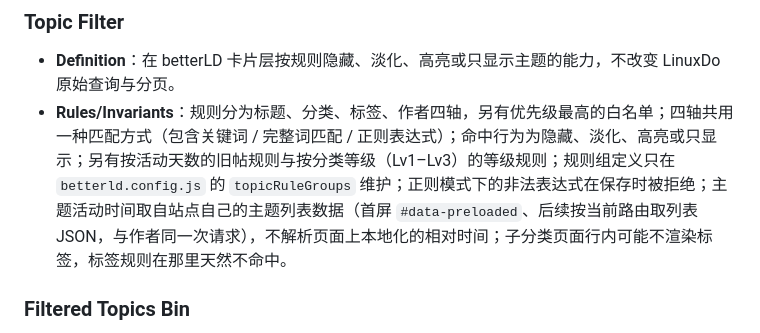
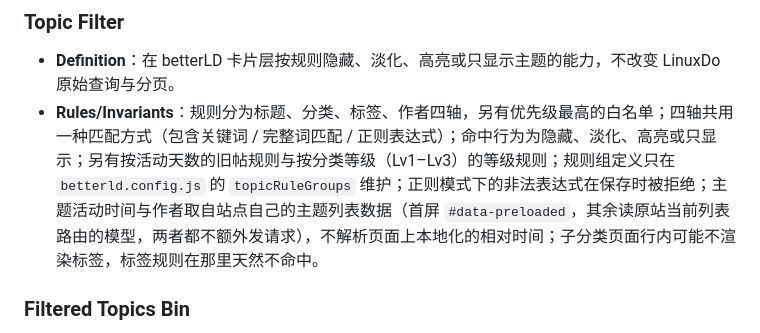
Before and after one commit to xMuelsysex/betterLD, a Markdown page: CONTEXT.md, the part around the change. Rendered like a GitHub page.

Commit message:
📝 主题过滤说明改读原站列表模型

```diff
--- a/CONTEXT.md
+++ b/CONTEXT.md
@@ -118,7 +118,7 @@
 
 ### Topic Filter
 - **Definition**：在 betterLD 卡片层按规则隐藏、淡化、高亮或只显示主题的能力，不改变 LinuxDo 原始查询与分页。
-- **Rules/Invariants**：规则分为标题、分类、标签、作者四轴，另有优先级最高的白名单；四轴共用一种匹配方式（包含关键词 / 完整词匹配 / 正则表达式）；命中行为为隐藏、淡化、高亮或只显示；另有按活动天数的旧帖规则与按分类等级（Lv1–Lv3）的等级规则；规则组定义只在 `betterld.config.js` 的 `topicRuleGroups` 维护；正则模式下的非法表达式在保存时被拒绝；主题活动时间取自站点自己的主题列表数据（首屏 `#data-preloaded`、后续按当前路由取列表 JSON，与作者同一次请求），不解析页面上本地化的相对时间；子分类页面行内可能不渲染标签，标签规则在那里天然不命中。
+- **Rules/Invariants**：规则分为标题、分类、标签、作者四轴，另有优先级最高的白名单；四轴共用一种匹配方式（包含关键词 / 完整词匹配 / 正则表达式）；命中行为为隐藏、淡化、高亮或只显示；另有按活动天数的旧帖规则与按分类等级（Lv1–Lv3）的等级规则；规则组定义只在 `betterld.config.js` 的 `topicRuleGroups` 维护；正则模式下的非法表达式在保存时被拒绝；主题活动时间与作者取自站点自己的主题列表数据（首屏 `#data-preloaded`，其余读原站当前列表路由的模型，两者都不额外发请求），不解析页面上本地化的相对时间；子分类页面行内可能不渲染标签，标签规则在那里天然不命中。
 
 ### Filtered Topics Bin
 - **Definition**：右下角浮层，列出当前页面被过滤隐藏的主题，支持单条还原与全部还原。
```
